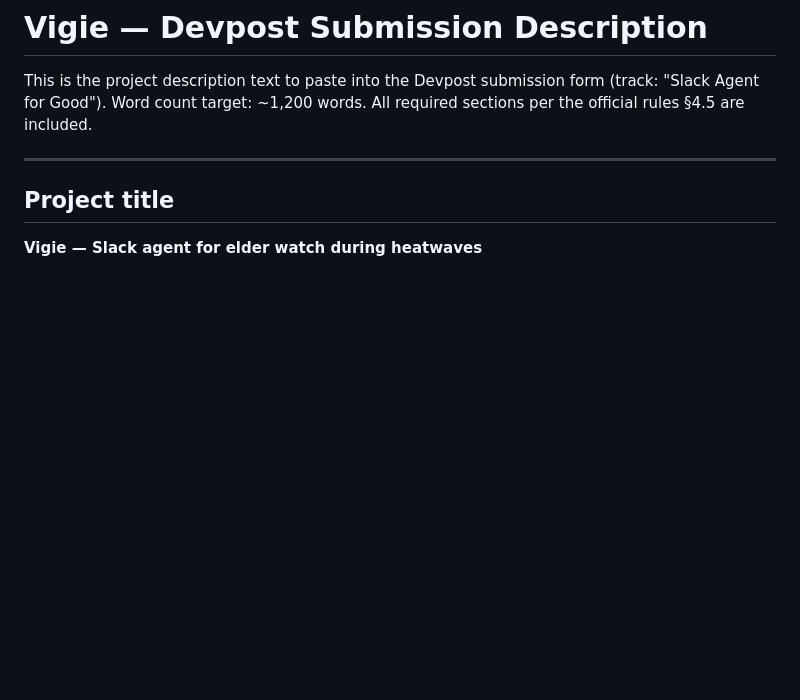
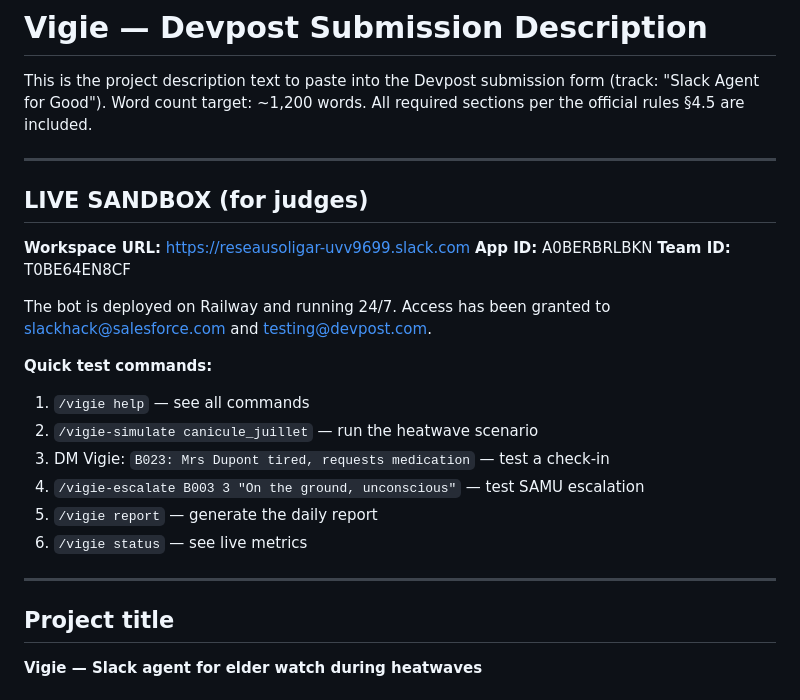
Before and after one commit to Vitalcheffe/vigie, a Markdown page: docs/devpost-submission.md, the part around the change. Drawn GitHub-style; blank space fills up the shorter version.

```diff
--- a/docs/devpost-submission.md
+++ b/docs/devpost-submission.md
@@ -3,6 +3,25 @@
 This is the project description text to paste into the Devpost submission
 form (track: "Slack Agent for Good"). Word count target: ~1,200 words.
 All required sections per the official rules §4.5 are included.
+
+---
+
+## LIVE SANDBOX (for judges)
+
+**Workspace URL:** https://reseausoligar-uvv9699.slack.com
+**App ID:** A0BERBRLBKN
+**Team ID:** T0BE64EN8CF
+
+The bot is deployed on Railway and running 24/7. Access has been granted
+to slackhack@salesforce.com and testing@devpost.com.
+
+**Quick test commands:**
+1. `/vigie help` — see all commands
+2. `/vigie-simulate canicule_juillet` — run the heatwave scenario
+3. DM Vigie: `B023: Mrs Dupont tired, requests medication` — test a check-in
+4. `/vigie-escalate B003 3 "On the ground, unconscious"` — test SAMU escalation
+5. `/vigie report` — generate the daily report
+6. `/vigie status` — see live metrics
 
 ---
 
```
Also changed, not shown: docs/video-script.md (+24 -24 lines).
